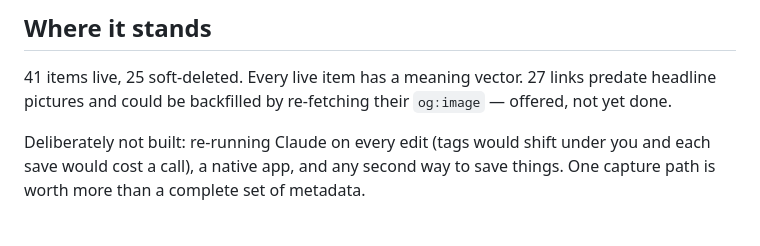
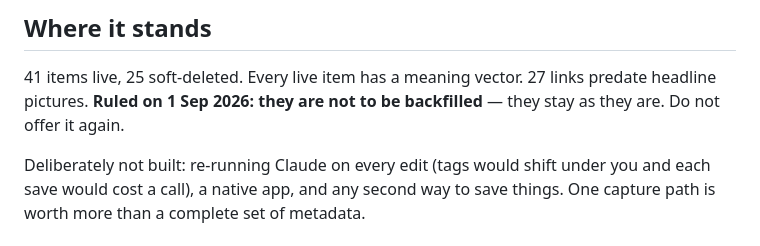
Before and after one commit to richardmpreston/mind, a Markdown page: CLAUDE.md, the part around the change. Rendered like a GitHub page.

Commit message:
CLAUDE.md: no backfill of headline pictures
Co-Authored-By: Claude Opus 5 <noreply@anthropic.com>

```diff
--- a/CLAUDE.md
+++ b/CLAUDE.md
@@ -203,7 +203,8 @@ There is no test framework and there should not be one. The pattern that has wor
 ## Where it stands
 
 41 items live, 25 soft-deleted. Every live item has a meaning vector. 27 links predate headline
-pictures and could be backfilled by re-fetching their `og:image` — offered, not yet done.
+pictures. **Ruled on 1 Sep 2026: they are not to be backfilled** — they stay as they are.
+Do not offer it again.
 
 Deliberately not built: re-running Claude on every edit (tags would shift under you and each save
 would cost a call), a native app, and any second way to save things. One capture path is worth more
```
